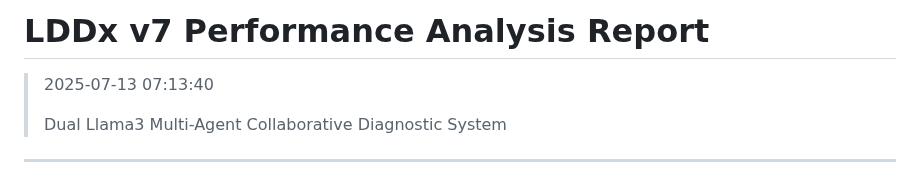
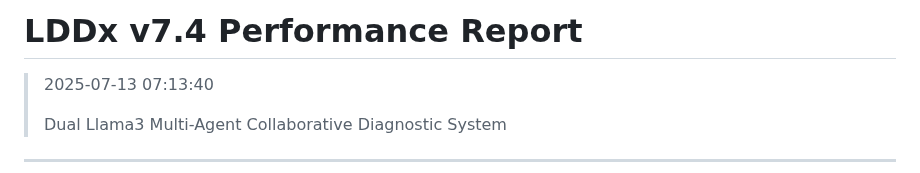
Before and after one commit to Baglecake/Local-DDx, a Markdown page: v7_4/v7_4_performance_report.md, the part around the change. GitHub-like rendering.

```diff
--- a/v7_4/v7_4_performance_report.md
+++ b/v7_4/v7_4_performance_report.md
@@ -1,4 +1,4 @@
-# LDDx v7 Performance Analysis Report
+# LDDx v7.4 Performance Report
 
 >2025-07-13 07:13:40
 >
```
